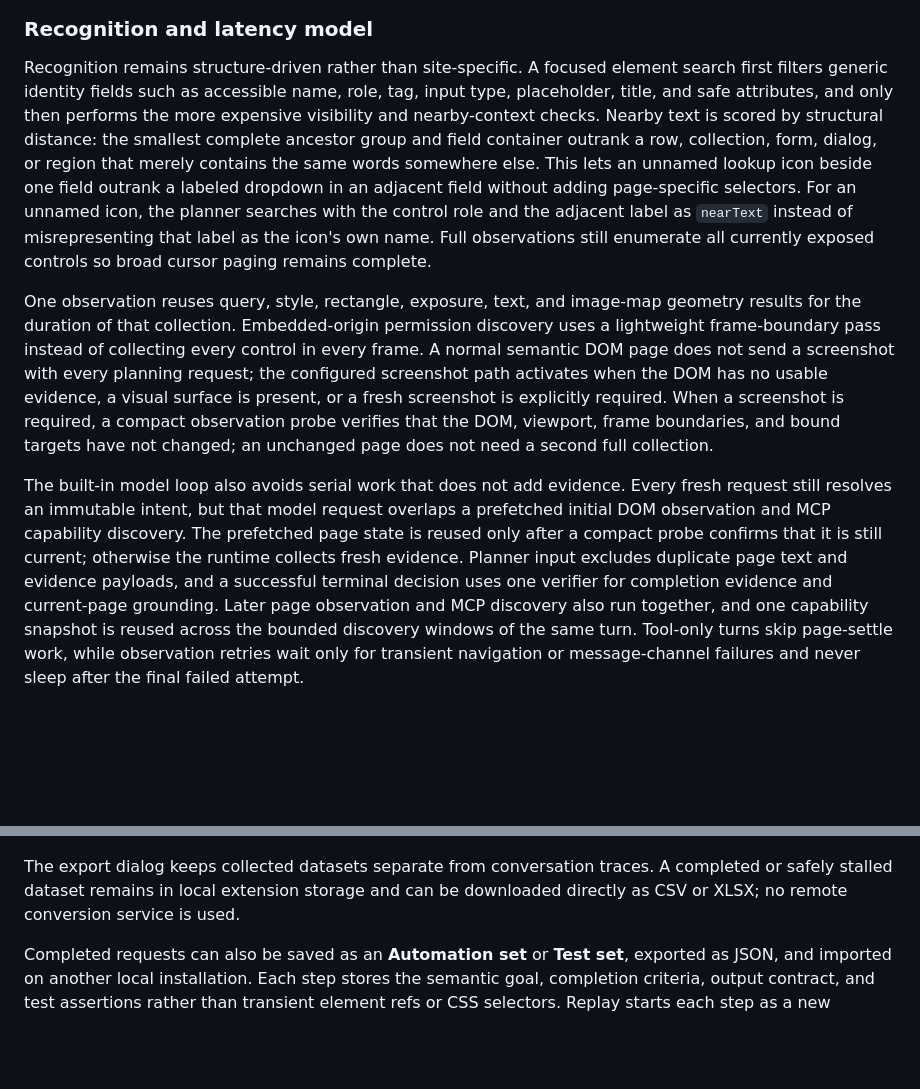
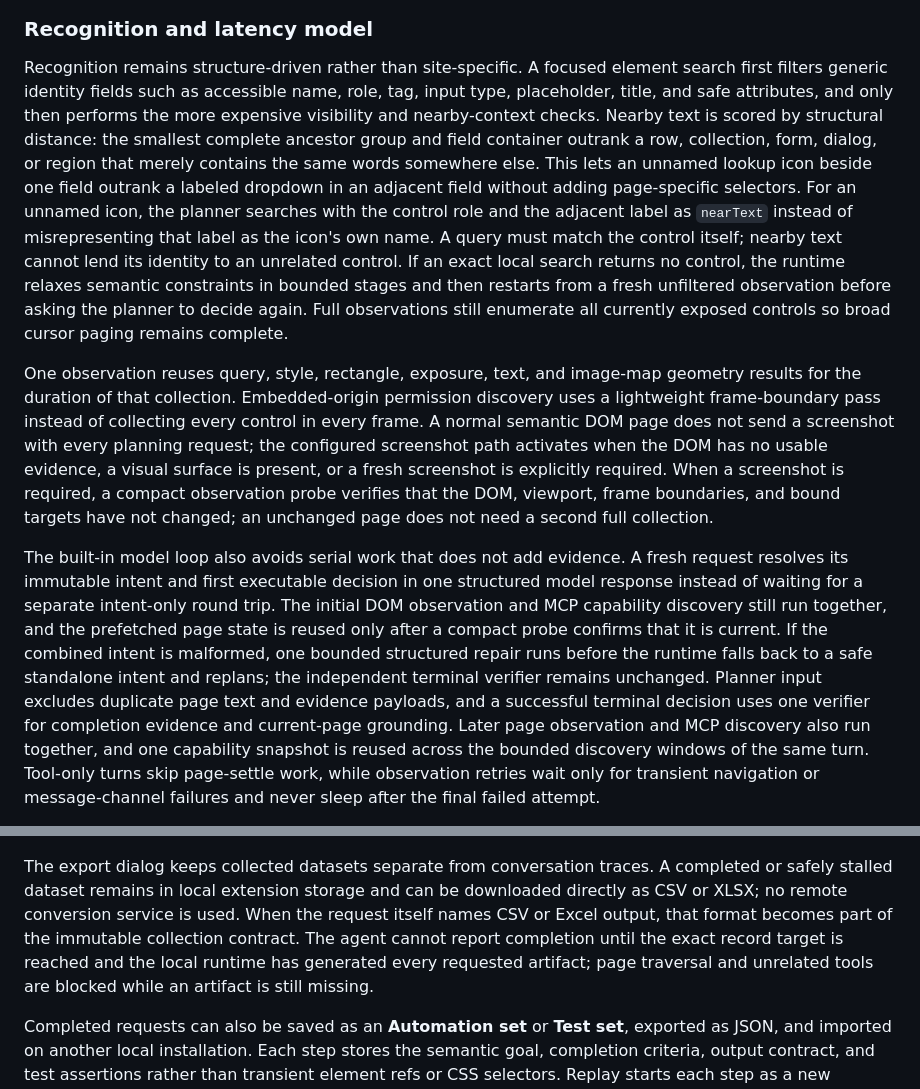
Before and after one commit to efficjump/my-assistant-web-plugin, a Markdown page: README.md, 2 parts joined by grey strips. GitHub-like rendering; blank space fills up the shorter version.

Commit message:
Improve agent planning and responsive task flow

```diff
--- a/README.md
+++ b/README.md
@@ -79,9 +79,9 @@ The **Context** inspector shows what the current browser observation actually co
 
 ### Recognition and latency model
 
-Recognition remains structure-driven rather than site-specific. A focused element search first filters generic identity fields such as accessible name, role, tag, input type, placeholder, title, and safe attributes, and only then performs the more expensive visibility and nearby-context checks. Nearby text is scored by structural distance: the smallest complete ancestor group and field container outrank a row, collection, form, dialog, or region that merely contains the same words somewhere else. This lets an unnamed lookup icon beside one field outrank a labeled dropdown in an adjacent field without adding page-specific selectors. For an unnamed icon, the planner searches with the control role and the adjacent label as `nearText` instead of misrepresenting that label as the icon's own name. Full observations still enumerate all currently exposed controls so broad cursor paging remains complete.
+Recognition remains structure-driven rather than site-specific. A focused element search first filters generic identity fields such as accessible name, role, tag, input type, placeholder, title, and safe attributes, and only then performs the more expensive visibility and nearby-context checks. Nearby text is scored by structural distance: the smallest complete ancestor group and field container outrank a row, collection, form, dialog, or region that merely contains the same words somewhere else. This lets an unnamed lookup icon beside one field outrank a labeled dropdown in an adjacent field without adding page-specific selectors. For an unnamed icon, the planner searches with the control role and the adjacent label as `nearText` instead of misrepresenting that label as the icon's own name. A query must match the control itself; nearby text cannot lend its identity to an unrelated control. If an exact local search returns no control, the runtime relaxes semantic constraints in bounded stages and then restarts from a fresh unfiltered observation before asking the planner to decide again. Full observations still enumerate all currently exposed controls so broad cursor paging remains complete.
 
 One observation reuses query, style, rectangle, exposure, text, and image-map geometry results for the duration of that collection. Embedded-origin permission discovery uses a lightweight frame-boundary pass instead of collecting every control in every frame. A normal semantic DOM page does not send a screenshot with every planning request; the configured screenshot path activates when the DOM has no usable evidence, a visual surface is present, or a fresh screenshot is explicitly required. When a screenshot is required, a compact observation probe verifies that the DOM, viewport, frame boundaries, and bound targets have not changed; an unchanged page does not need a second full collection.
 
-The built-in model loop also avoids serial work that does not add evidence. Every fresh request still resolves an immutable intent, but that model request overlaps a prefetched initial DOM observation and MCP capability discovery. The prefetched page state is reused only after a compact probe confirms that it is still current; otherwise the runtime collects fresh evidence. Planner input excludes duplicate page text and evidence payloads, and a successful terminal decision uses one verifier for completion evidence and current-page grounding. Later page observation and MCP discovery also run together, and one capability snapshot is reused across the bounded discovery windows of the same turn. Tool-only turns skip page-settle work, while observation retries wait only for transient navigation or message-channel failures and never sleep after the final failed attempt.
+The built-in model loop also avoids serial work that does not add evidence. A fresh request resolves its immutable intent and first executable decision in one structured model response instead of waiting for a separate intent-only round trip. The initial DOM observation and MCP capability discovery still run together, and the prefetched page state is reused only after a compact probe confirms that it is current. If the combined intent is malformed, one bounded structured repair runs before the runtime falls back to a safe standalone intent and replans; the independent terminal verifier remains unchanged. Planner input excludes duplicate page text and evidence payloads, and a successful terminal decision uses one verifier for completion evidence and current-page grounding. Later page observation and MCP discovery also run together, and one capability snapshot is reused across the bounded discovery windows of the same turn. Tool-only turns skip page-settle work, while observation retries wait only for transient navigation or message-channel failures and never sleep after the final failed attempt.
 
@@ -200,7 +200,7 @@ Each submitted message becomes one immutable agent objective. A complete new req
 
 ![Template editor with a selected personal template](docs/assets/template-manager.png)
 
-The export dialog keeps collected datasets separate from conversation traces. A completed or safely stalled dataset remains in local extension storage and can be downloaded directly as CSV or XLSX; no remote conversion service is used.
+The export dialog keeps collected datasets separate from conversation traces. A completed or safely stalled dataset remains in local extension storage and can be downloaded directly as CSV or XLSX; no remote conversion service is used. When the request itself names CSV or Excel output, that format becomes part of the immutable collection contract. The agent cannot report completion until the exact record target is reached and the local runtime has generated every requested artifact; page traversal and unrelated tools are blocked while an artifact is still missing.
 
 Completed requests can also be saved as an **Automation set** or **Test set**, exported as JSON, and imported on another local installation. Each step stores the semantic goal, completion criteria, output contract, and test assertions rather than transient element refs or CSS selectors. Replay starts each step as a new browser task and plans again from the current page. Automation sets stop on a failed step, while test sets retain per-step outcomes so later checks can still run.
 
```
Also changed, not shown: other parts of README.md (+1 -1 lines), docs/web-compatibility.md (+17 -3 lines), docs/assets/task-flow-layout-after.png (added), docs/assets/task-flow-layout-before.png (added), 8 other files.
